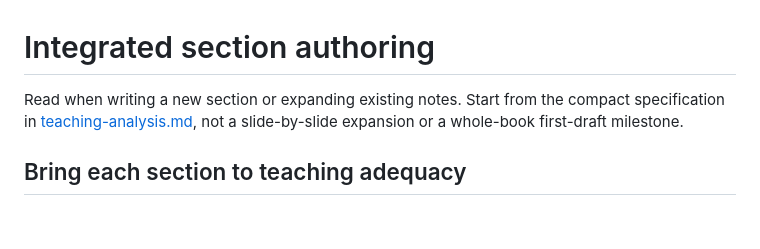
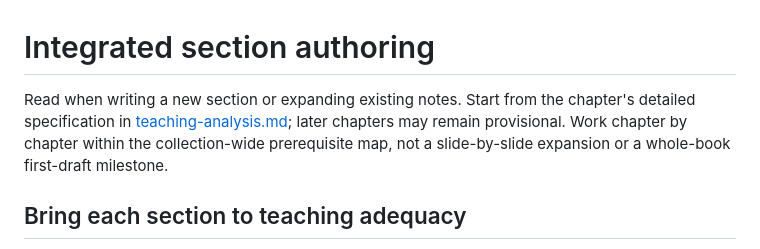
Before and after one commit to AngelosGkelias/textbook-notes, a Markdown page: references/authoring.md, the part around the change. Drawn GitHub-style; blank space fills up the shorter version.

```diff
--- a/references/authoring.md
+++ b/references/authoring.md
@@ -1,6 +1,6 @@
 # Integrated section authoring
 
-Read when writing a new section or expanding existing notes. Start from the compact specification in [teaching-analysis.md](teaching-analysis.md), not a slide-by-slide expansion or a whole-book first-draft milestone.
+Read when writing a new section or expanding existing notes. Start from the chapter's detailed specification in [teaching-analysis.md](teaching-analysis.md); later chapters may remain provisional. Work chapter by chapter within the collection-wide prerequisite map, not a slide-by-slide expansion or a whole-book first-draft milestone.
 
 ## Bring each section to teaching adequacy
 
```
Also changed, not shown: SKILL.md (+5 -3 lines), references/teaching-analysis.md (+6 -4 lines).
